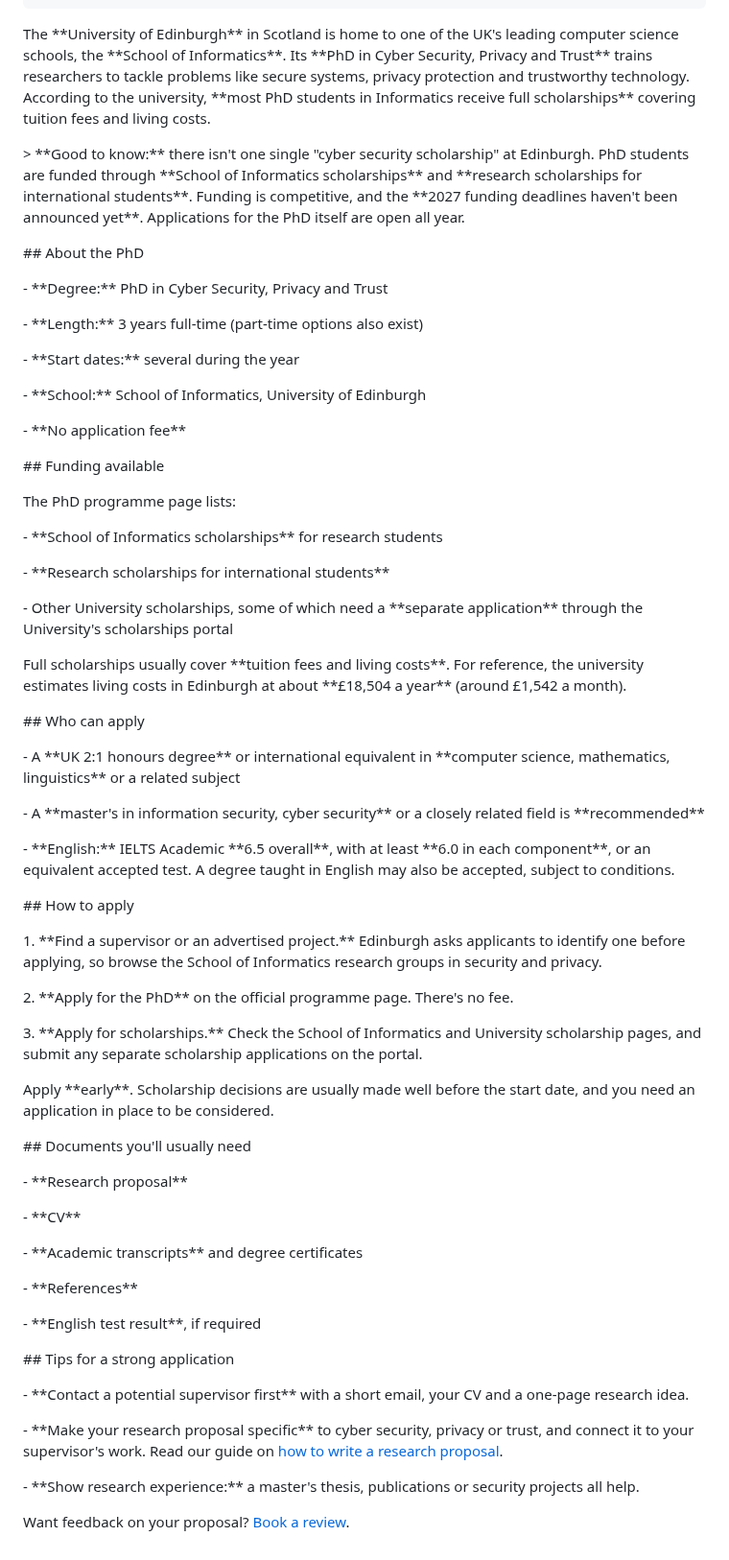
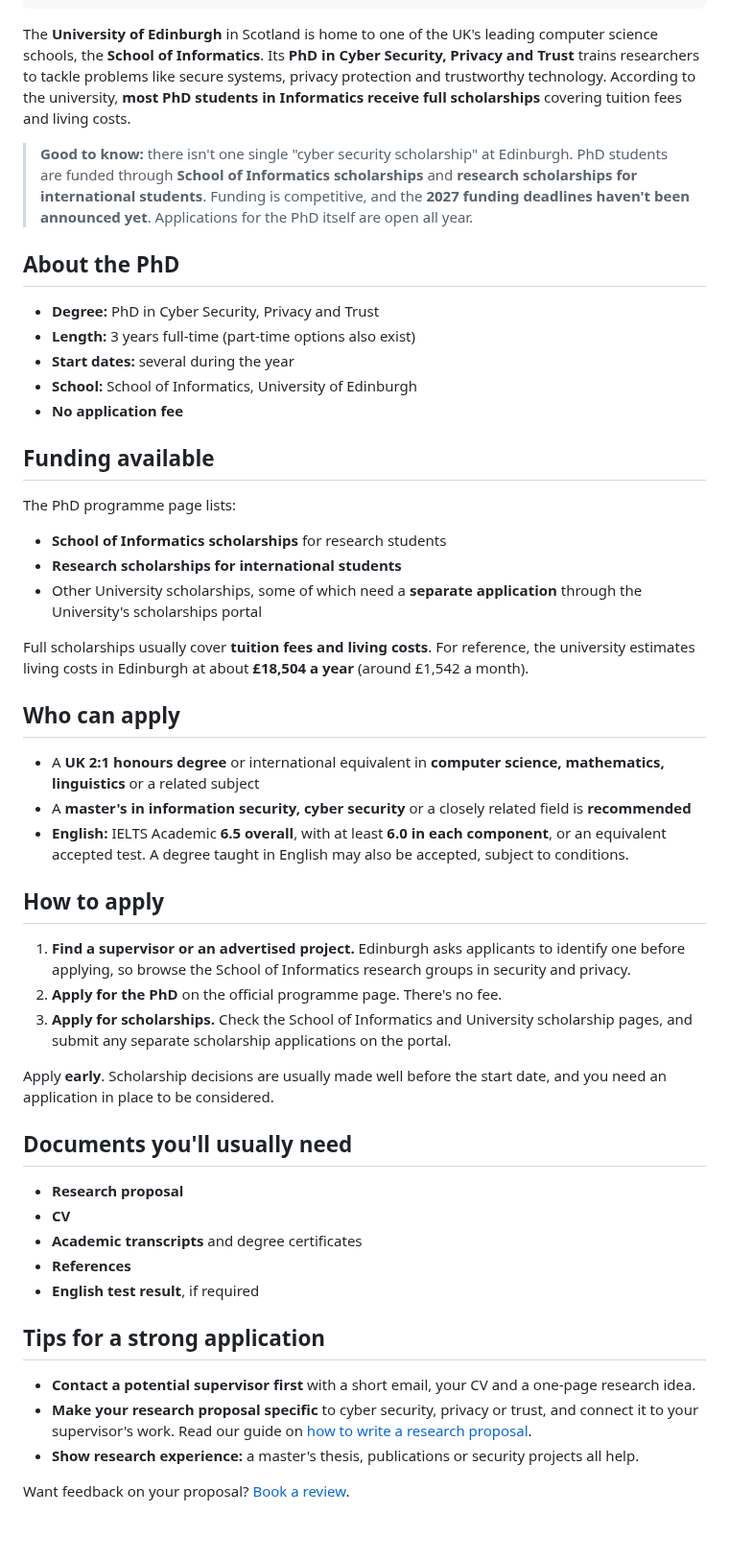
Before and after one commit to scholarfahad/scholarfahad-website, a Markdown page: src/scholarships/fully-funded-phd-in-cyber-security-at-the-university-of-edinburgh-2027.md, the part around the change. Shown at 96% size. Rendered like a GitHub page.

Commit message:
Update Scholarship “fully-funded-phd-in-cyber-security-at-the-university-of-edinburgh-2027”

```diff
--- a/src/scholarships/fully-funded-phd-in-cyber-security-at-the-university-of-edinburgh-2027.md
+++ b/src/scholarships/fully-funded-phd-in-cyber-security-at-the-university-of-edinburgh-2027.md
@@ -12,70 +12,54 @@ sponsored: false
 date: 2026-10-08
 ---
 
-The \*\*University of Edinburgh\*\* in Scotland is home to one of the UK's leading computer science schools, the \*\*School of Informatics\*\*. Its \*\*PhD in Cyber Security, Privacy and Trust\*\* trains researchers to tackle problems like secure systems, privacy protection and trustworthy technology. According to the university, \*\*most PhD students in Informatics receive full scholarships\*\* covering tuition fees and living costs.
+The **University of Edinburgh** in Scotland is home to one of the UK's leading computer science schools, the **School of Informatics**. Its **PhD in Cyber Security, Privacy and Trust** trains researchers to tackle problems like secure systems, privacy protection and trustworthy technology. According to the university, **most PhD students in Informatics receive full scholarships** covering tuition fees and living costs.
 
-\> \*\*Good to know:\*\* there isn't one single "cyber security scholarship" at Edinburgh. PhD students are funded through \*\*School of Informatics scholarships\*\* and \*\*research scholarships for international students\*\*. Funding is competitive, and the \*\*2027 funding deadlines haven't been announced yet\*\*. Applications for the PhD itself are open all year.
+> **Good to know:** there isn't one single "cyber security scholarship" at Edinburgh. PhD students are funded through **School of Informatics scholarships** and **research scholarships for international students**. Funding is competitive, and the **2027 funding deadlines haven't been announced yet**. Applications for the PhD itself are open all year.
 
-\## About the PhD
+## About the PhD
 
-\- \*\*Degree:\*\* PhD in Cyber Security, Privacy and Trust
+- **Degree:** PhD in Cyber Security, Privacy and Trust
+- **Length:** 3 years full-time (part-time options also exist)
+- **Start dates:** several during the year
+- **School:** School of Informatics, University of Edinburgh
+- **No application fee**
 
-\- \*\*Length:\*\* 3 years full-time (part-time options also exist)
-
-\- \*\*Start dates:\*\* several during the year
-
-\- \*\*School:\*\* School of Informatics, University of Edinburgh
-
-\- \*\*No application fee\*\*
-
-\## Funding available
+## Funding available
 
 The PhD programme page lists:
 
-\- \*\*School of Informatics scholarships\*\* for research students
+- **School of Informatics scholarships** for research students
+- **Research scholarships for international students**
+- Other University scholarships, some of which need a **separate application** through the University's scholarships portal
 
-\- \*\*Research scholarships for international students\*\*
+Full scholarships usually cover **tuition fees and living costs**. For reference, the university estimates living costs in Edinburgh at about **£18,504 a year** (around £1,542 a month).
 
-\- Other University scholarships, some of which need a \*\*separate application\*\* through the University's scholarships portal
+## Who can apply
 
-Full scholarships usually cover \*\*tuition fees and living costs\*\*. For reference, the university estimates living costs in Edinburgh at about \*\*£18,504 a year\*\* (around £1,542 a month).
+- A **UK 2:1 honours degree** or international equivalent in **computer science, mathematics, linguistics** or a related subject
+- A **master's in information security, cyber security** or a closely related field is **recommended**
+- **English:** IELTS Academic **6.5 overall**, with at least **6.0 in each component**, or an equivalent accepted test. A degree taught in English may also be accepted, subject to conditions.
 
-\## Who can apply
+## How to apply
 
-\- A \*\*UK 2:1 honours degree\*\* or international equivalent in \*\*computer science, mathematics, linguistics\*\* or a related subject
+1. **Find a supervisor or an advertised project.** Edinburgh asks applicants to identify one before applying, so browse the School of Informatics research groups in security and privacy.
+2. **Apply for the PhD** on the official programme page. There's no fee.
+3. **Apply for scholarships.** Check the School of Informatics and University scholarship pages, and submit any separate scholarship applications on the portal.
 
-\- A \*\*master's in information security, cyber security\*\* or a closely related field is \*\*recommended\*\*
+Apply **early**. Scholarship decisions are usually made well before the start date, and you need an application in place to be considered.
 
-\- \*\*English:\*\* IELTS Academic \*\*6.5 overall\*\*, with at least \*\*6.0 in each component\*\*, or an equivalent accepted test. A degree taught in English may also be accepted, subject to conditions.
+## Documents you'll usually need
 
-\## How to apply
+- **Research proposal**
+- **CV**
+- **Academic transcripts** and degree certificates
+- **References**
+- **English test result**, if required
 
-1\. \*\*Find a supervisor or an advertised project.\*\* Edinburgh asks applicants to identify one before applying, so browse the School of Informatics research groups in security and privacy.
+## Tips for a strong application
 
-2\. \*\*Apply for the PhD\*\* on the official programme page. There's no fee.
-
-3\. \*\*Apply for scholarships.\*\* Check the School of Informatics and University scholarship pages, and submit any separate scholarship applications on the portal.
-
-Apply \*\*early\*\*. Scholarship decisions are usually made well before the start date, and you need an application in place to be considered.
-
-\## Documents you'll usually need
-
-\- \*\*Research proposal\*\*
-
-\- \*\*CV\*\*
-
-\- \*\*Academic transcripts\*\* and degree certificates
-
-\- \*\*References\*\*
-
-\- \*\*English test result\*\*, if required
-
-\## Tips for a strong application
-
-\- \*\*Contact a potential supervisor first\*\* with a short email, your CV and a one-page research idea.
-
-\- \*\*Make your research proposal specific\*\* to cyber security, privacy or trust, and connect it to your supervisor's work. Read our guide on [how to write a research proposal](/guides/how-to-write-a-research-proposal/).
-
-\- \*\*Show research experience:\*\* a master's thesis, publications or security projects all help.
+- **Contact a potential supervisor first** with a short email, your CV and a one-page research idea.
+- **Make your research proposal specific** to cyber security, privacy or trust, and connect it to your supervisor's work. Read our guide on [how to write a research proposal](/guides/how-to-write-a-research-proposal/).
+- **Show research experience:** a master's thesis, publications or security projects all help.
 
 Want feedback on your proposal? [Book a review](/services/).
```
